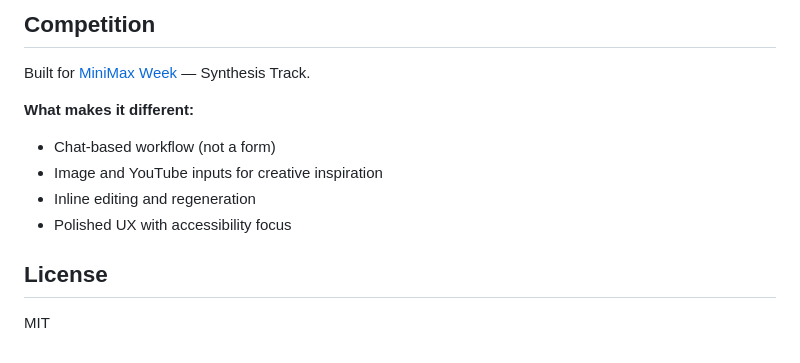
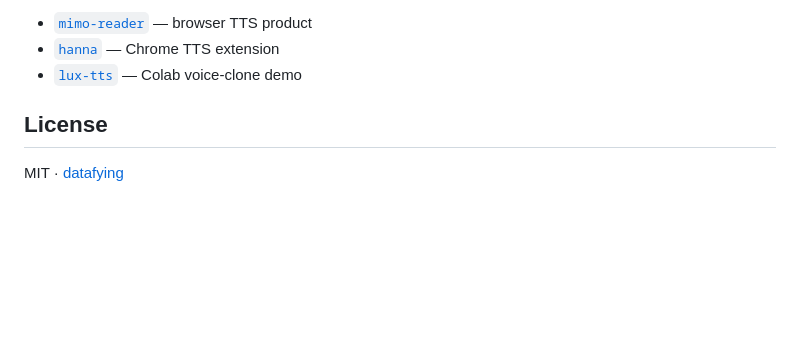
Before and after one commit to 47096/hum, a Markdown page: README.md, the part around one of its changes. Rendered like a GitHub page; blank space fills up the shorter version.

```diff
--- a/README.md
+++ b/README.md
@@ -141,14 +77,8 @@ python app.py
 
-## Competition
-
-Built for [MiniMax Week](https://www.gmicloud.ai/minimax-week) — Synthesis Track.
-
-**What makes it different:**
-- Chat-based workflow (not a form)
-- Image and YouTube inputs for creative inspiration
-- Inline editing and regeneration
-- Polished UX with accessibility focus
+- [`mimo-reader`](https://github.com/47096/mimo-reader) — browser TTS product
+- [`hanna`](https://github.com/47096/hanna) — Chrome TTS extension
+- [`lux-tts`](https://github.com/47096/lux-tts) — Colab voice-clone demo
 
 ## License
 
-MIT
+MIT · [datafying](https://datafying.co/)
```
Also changed, not shown: other parts of README.md (+47 -111 lines).
